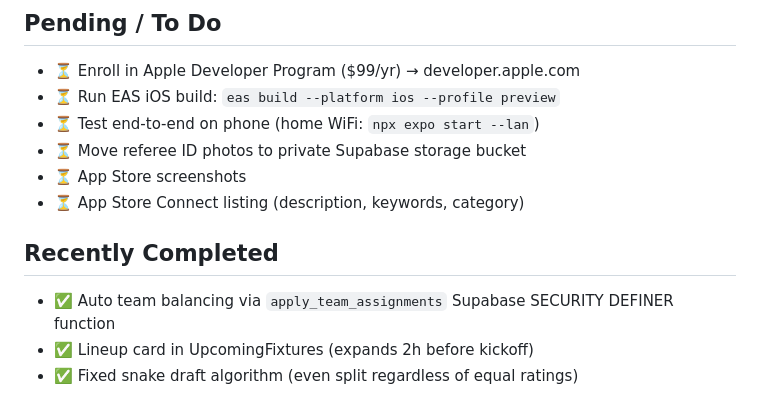
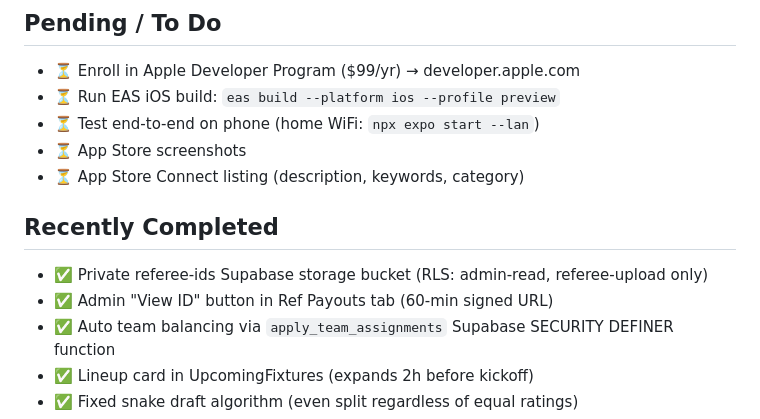
Before and after one commit to mkavosi93/UrbanPL, a Markdown page: CLAUDE.md, the part around the change. Rendered like a GitHub page.

Commit message:
Update CLAUDE.md — mark referee-ids private bucket as complete

```diff
--- a/CLAUDE.md
+++ b/CLAUDE.md
@@ -126,11 +126,12 @@ UrbanPL/
 - ⏳ Enroll in Apple Developer Program ($99/yr) → developer.apple.com
 - ⏳ Run EAS iOS build: `eas build --platform ios --profile preview`
 - ⏳ Test end-to-end on phone (home WiFi: `npx expo start --lan`)
-- ⏳ Move referee ID photos to private Supabase storage bucket
 - ⏳ App Store screenshots
 - ⏳ App Store Connect listing (description, keywords, category)
 
 ## Recently Completed
+- ✅ Private referee-ids Supabase storage bucket (RLS: admin-read, referee-upload only)
+- ✅ Admin "View ID" button in Ref Payouts tab (60-min signed URL)
 - ✅ Auto team balancing via `apply_team_assignments` Supabase SECURITY DEFINER function
 - ✅ Lineup card in UpcomingFixtures (expands 2h before kickoff)
 - ✅ Fixed snake draft algorithm (even split regardless of equal ratings)
```
